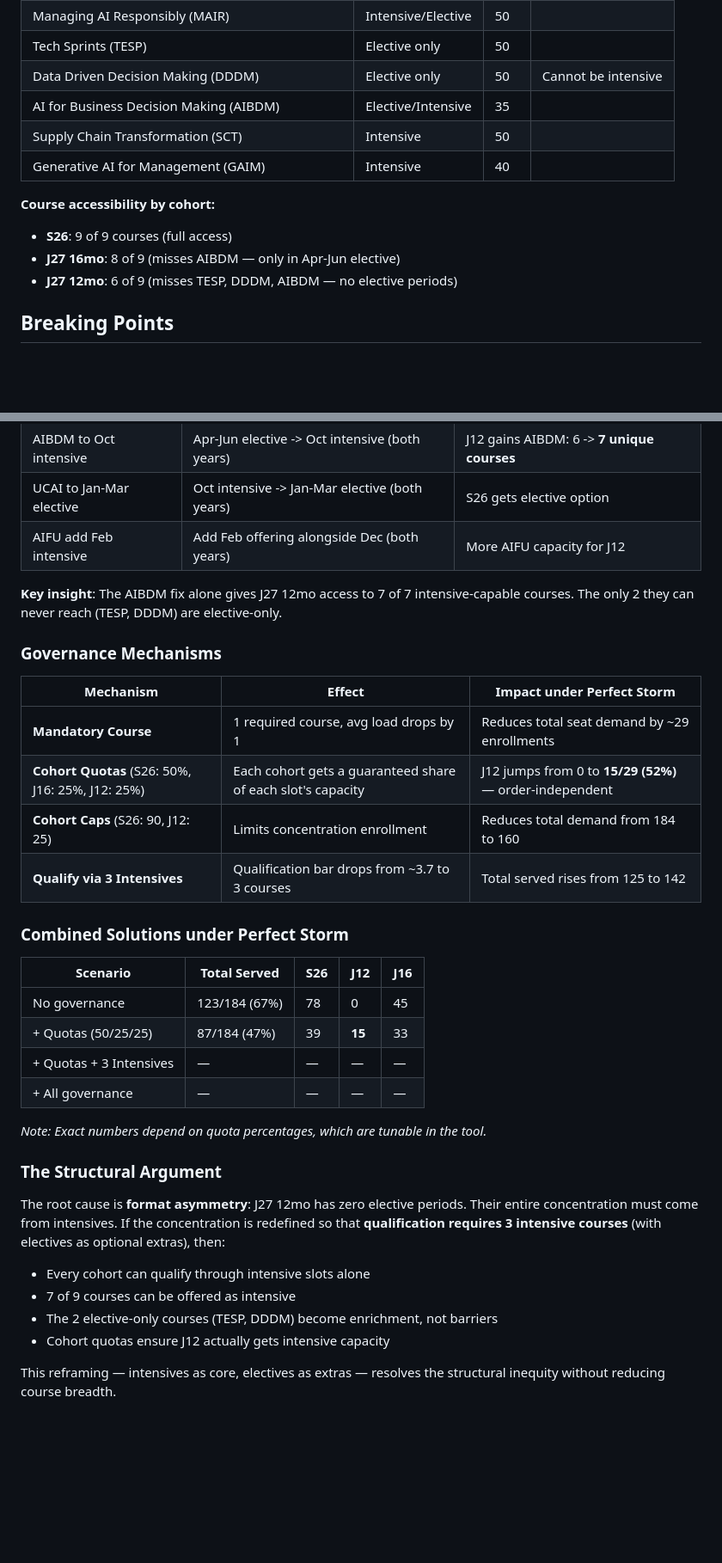
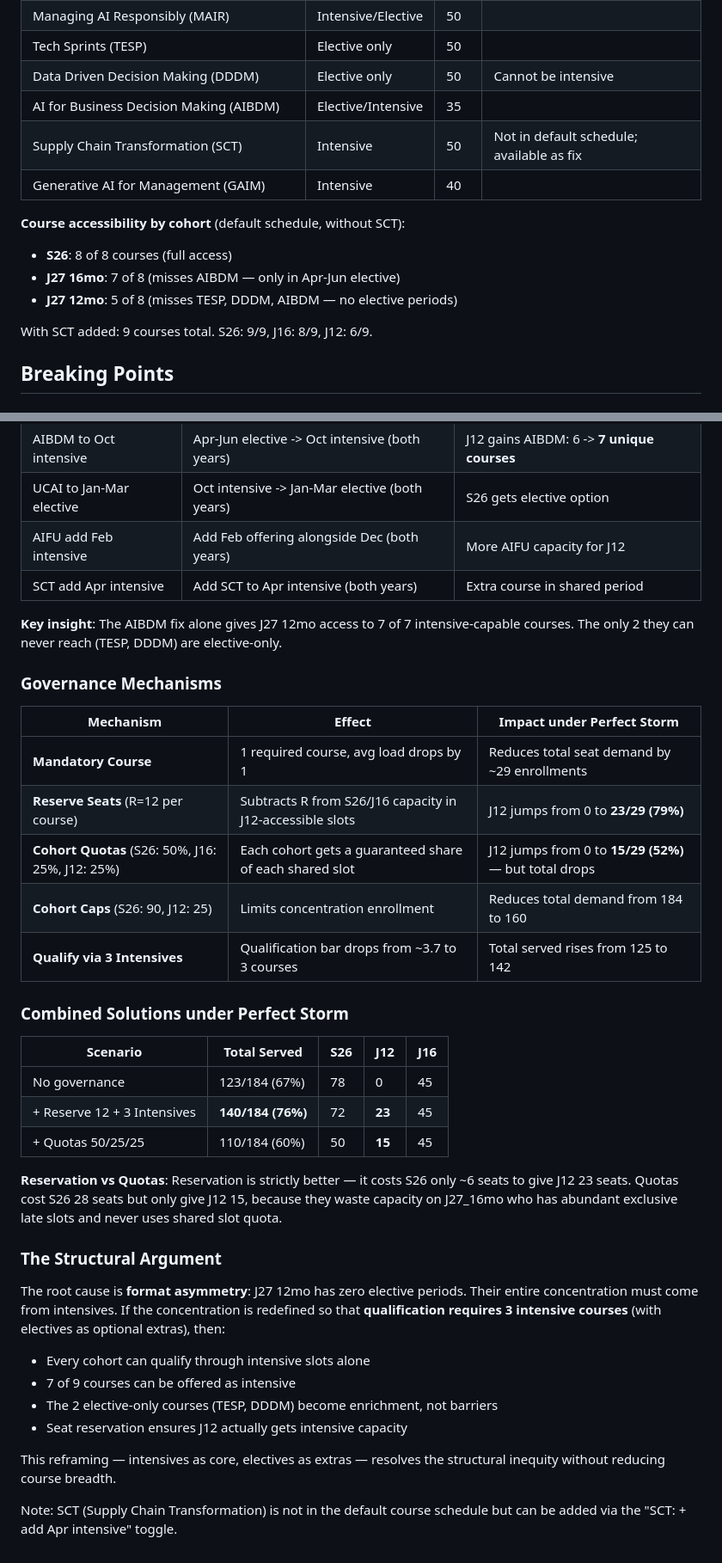
Before and after one commit to cyanghec/concentration-optimizer, a Markdown page: README.md, 2 parts joined by grey strips. Shown at 86% size. Drawn GitHub-style; blank space fills up the shorter version.

Commit message:
Update README: add reservation formulation, SCT as schedule fix
- Added seat reservation LP formulation alongside quotas with
  comparison showing reservation is strictly more efficient
- SCT removed from default schedule, added as toggle
- Updated course accessibility counts for default (8 courses)
- Updated governance table and combined solutions with reservation
  numbers (140/184 vs quotas 110/184 under Perfect Storm)

Co-Authored-By: Claude Opus 4.6 <noreply@anthropic.com>

```diff
--- a/README.md
+++ b/README.md
@@ -137,13 +146,15 @@ The tool finds $P^*$ via binary search: for each candidate $P$, it runs the sequ
 | Tech Sprints (TESP) | Elective only | 50 | |
 | Data Driven Decision Making (DDDM) | Elective only | 50 | Cannot be intensive |
 | AI for Business Decision Making (AIBDM) | Elective/Intensive | 35 | |
-| Supply Chain Transformation (SCT) | Intensive | 50 | |
+| Supply Chain Transformation (SCT) | Intensive | 50 | Not in default schedule; available as fix |
 | Generative AI for Management (GAIM) | Intensive | 40 | |
 
-**Course accessibility by cohort:**
-- **S26**: 9 of 9 courses (full access)
-- **J27 16mo**: 8 of 9 (misses AIBDM — only in Apr-Jun elective)
-- **J27 12mo**: 6 of 9 (misses TESP, DDDM, AIBDM — no elective periods)
+**Course accessibility by cohort** (default schedule, without SCT):
+- **S26**: 8 of 8 courses (full access)
+- **J27 16mo**: 7 of 8 (misses AIBDM — only in Apr-Jun elective)
+- **J27 12mo**: 5 of 8 (misses TESP, DDDM, AIBDM — no elective periods)
+
+With SCT added: 9 courses total. S26: 9/9, J16: 8/9, J12: 6/9.
 
 ## Breaking Points
 
@@ -188,6 +199,7 @@ Move courses to periods that improve J27 12mo access:
 | AIBDM to Oct intensive | Apr-Jun elective -> Oct intensive (both years) | J12 gains AIBDM: 6 -> **7 unique courses** |
 | UCAI to Jan-Mar elective | Oct intensive -> Jan-Mar elective (both years) | S26 gets elective option |
 | AIFU add Feb intensive | Add Feb offering alongside Dec (both years) | More AIFU capacity for J12 |
+| SCT add Apr intensive | Add SCT to Apr intensive (both years) | Extra course in shared period |
 
 **Key insight**: The AIBDM fix alone gives J27 12mo access to 7 of 7 intensive-capable courses. The only 2 they can never reach (TESP, DDDM) are elective-only.
 
@@ -196,7 +208,8 @@ Move courses to periods that improve J27 12mo access:
 | Mechanism | Effect | Impact under Perfect Storm |
 |-----------|--------|---------------------------|
 | **Mandatory Course** | 1 required course, avg load drops by 1 | Reduces total seat demand by ~29 enrollments |
-| **Cohort Quotas** (S26: 50%, J16: 25%, J12: 25%) | Each cohort gets a guaranteed share of each slot's capacity | J12 jumps from 0 to **15/29 (52%)** — order-independent |
+| **Reserve Seats** (R=12 per course) | Subtracts R from S26/J16 capacity in J12-accessible slots | J12 jumps from 0 to **23/29 (79%)** |
+| **Cohort Quotas** (S26: 50%, J16: 25%, J12: 25%) | Each cohort gets a guaranteed share of each shared slot | J12 jumps from 0 to **15/29 (52%)** — but total drops |
 | **Cohort Caps** (S26: 90, J12: 25) | Limits concentration enrollment | Reduces total demand from 184 to 160 |
 | **Qualify via 3 Intensives** | Qualification bar drops from ~3.7 to 3 courses | Total served rises from 125 to 142 |
 
@@ -205,11 +218,10 @@ Move courses to periods that improve J27 12mo access:
 | Scenario | Total Served | S26 | J12 | J16 |
 |----------|-------------|-----|-----|-----|
 | No governance | 123/184 (67%) | 78 | 0 | 45 |
-| + Quotas (50/25/25) | 87/184 (47%) | 39 | **15** | 33 |
-| + Quotas + 3 Intensives | — | — | — | — |
-| + All governance | — | — | — | — |
+| + Reserve 12 + 3 Intensives | **140/184 (76%)** | 72 | **23** | 45 |
+| + Quotas 50/25/25 | 110/184 (60%) | 50 | **15** | 45 |
 
-*Note: Exact numbers depend on quota percentages, which are tunable in the tool.*
+**Reservation vs Quotas**: Reservation is strictly better — it costs S26 only ~6 seats to give J12 23 seats. Quotas cost S26 28 seats but only give J12 15, because they waste capacity on J27\_16mo who has abundant exclusive late slots and never uses shared slot quota.
 
 ### The Structural Argument
 
@@ -218,6 +230,8 @@ The root cause is **format asymmetry**: J27 12mo has zero elective periods. Thei
 - Every cohort can qualify through intensive slots alone
 - 7 of 9 courses can be offered as intensive
 - The 2 elective-only courses (TESP, DDDM) become enrichment, not barriers
-- Cohort quotas ensure J12 actually gets intensive capacity
+- Seat reservation ensures J12 actually gets intensive capacity
 
 This reframing — intensives as core, electives as extras — resolves the structural inequity without reducing course breadth.
+
+Note: SCT (Supply Chain Transformation) is not in the default course schedule but can be added via the "SCT: + add Apr intensive" toggle.
```
Also changed, not shown: other parts of README.md (+10 -1 lines).
